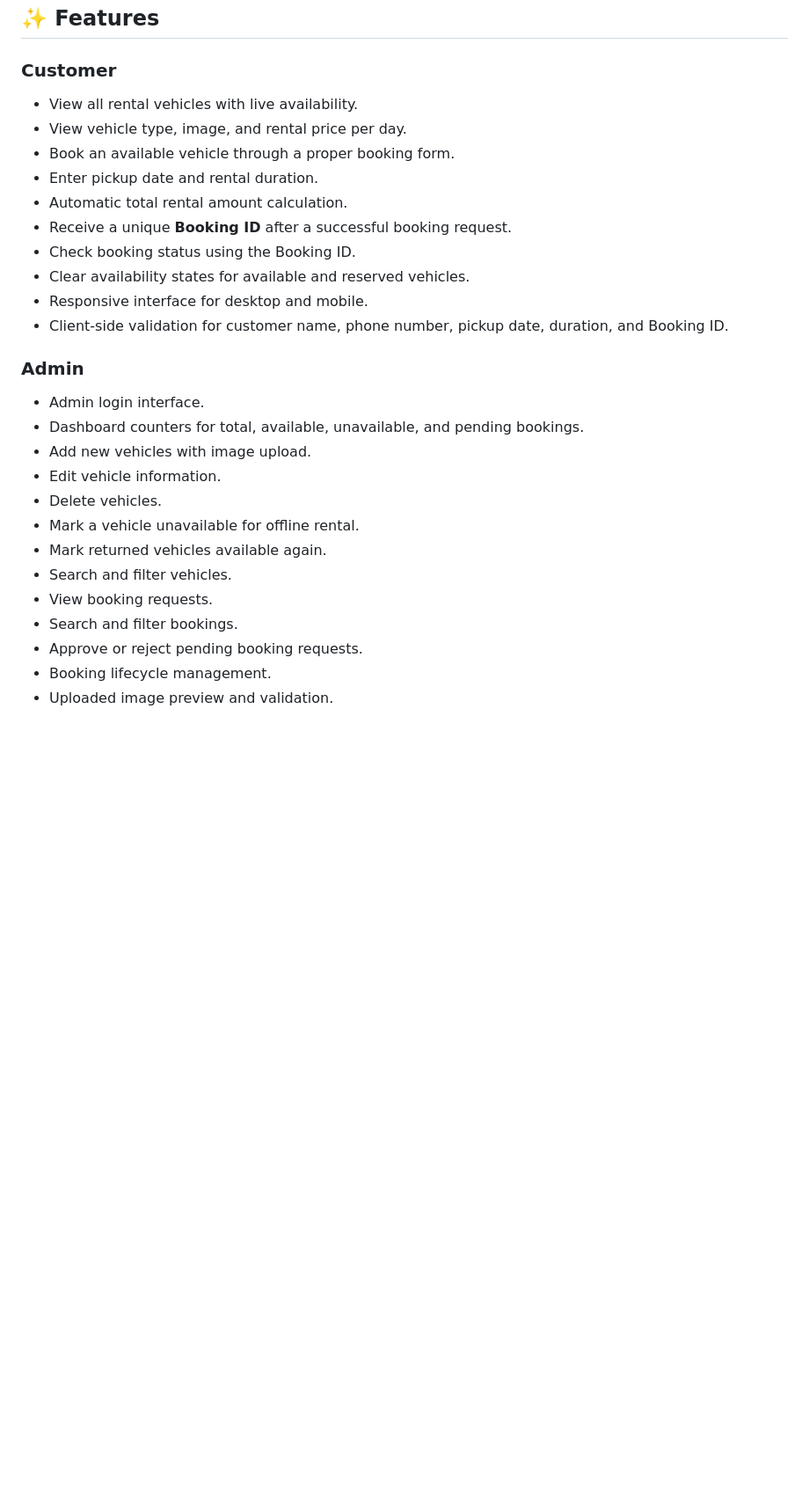
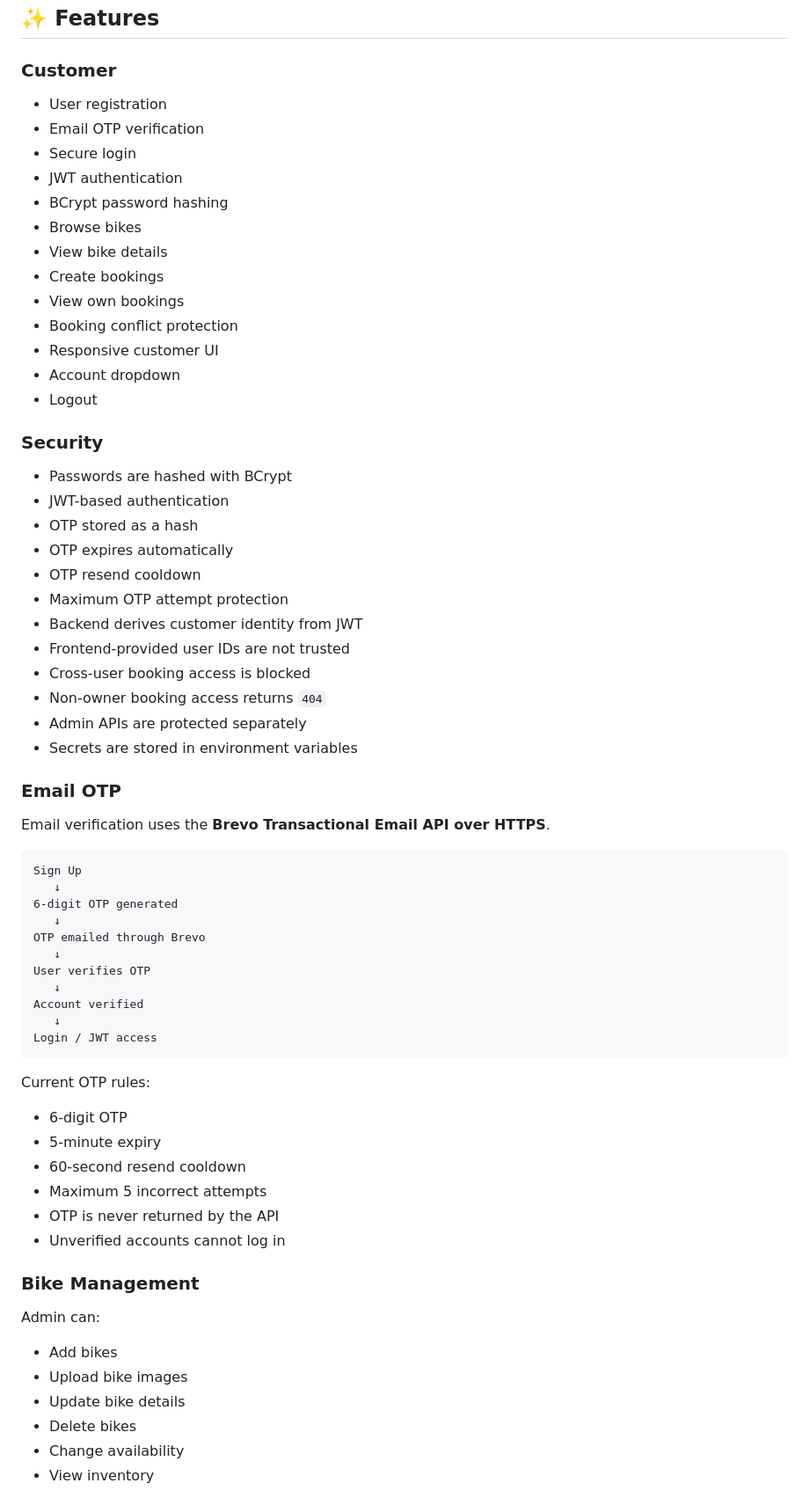
Before and after one commit to OmmPrakash-07/Bike-Rental, a Markdown page: README.md, the part around one of its changes. Shown at 88% size. Drawn GitHub-style; blank space fills up the shorter version.

Commit message:
Refresh README with current production status

````diff
--- a/README.md
+++ b/README.md
@@ -43,29 +22,70 @@ Admin credentials are managed securely through deployment environment variables
 
 ### Customer
 
-- View all rental vehicles with live availability.
-- View vehicle type, image, and rental price per day.
-- Book an available vehicle through a proper booking form.
-- Enter pickup date and rental duration.
-- Automatic total rental amount calculation.
-- Receive a unique **Booking ID** after a successful booking request.
-- Check booking status using the Booking ID.
-- Clear availability states for available and reserved vehicles.
-- Responsive interface for desktop and mobile.
-- Client-side validation for customer name, phone number, pickup date, duration, and Booking ID.
+- User registration
+- Email OTP verification
+- Secure login
+- JWT authentication
+- BCrypt password hashing
+- Browse bikes
+- View bike details
+- Create bookings
+- View own bookings
+- Booking conflict protection
+- Responsive customer UI
+- Account dropdown
+- Logout
 
-### Admin
+### Security
 
-- Admin login interface.
-- Dashboard counters for total, available, unavailable, and pending bookings.
-- Add new vehicles with image upload.
-- Edit vehicle information.
-- Delete vehicles.
-- Mark a vehicle unavailable for offline rental.
-- Mark returned vehicles available again.
-- Search and filter vehicles.
-- View booking requests.
-- Search and filter bookings.
-- Approve or reject pending booking requests.
-- Booking lifecycle management.
-- Uploaded image preview and validation.
+- Passwords are hashed with BCrypt
+- JWT-based authentication
+- OTP stored as a hash
+- OTP expires automatically
+- OTP resend cooldown
+- Maximum OTP attempt protection
+- Backend derives customer identity from JWT
+- Frontend-provided user IDs are not trusted
+- Cross-user booking access is blocked
+- Non-owner booking access returns `404`
+- Admin APIs are protected separately
+- Secrets are stored in environment variables
+
+### Email OTP
+
+Email verification uses the **Brevo Transactional Email API over HTTPS**.
+
+```text
+Sign Up
+   ↓
+6-digit OTP generated
+   ↓
+OTP emailed through Brevo
+   ↓
+User verifies OTP
+   ↓
+Account verified
+   ↓
+Login / JWT access
+```
+
+Current OTP rules:
+
+- 6-digit OTP
+- 5-minute expiry
+- 60-second resend cooldown
+- Maximum 5 incorrect attempts
+- OTP is never returned by the API
+- Unverified accounts cannot log in
+
+### Bike Management
+
+Admin can:
+
+- Add bikes
+- Upload bike images
+- Update bike details
+- Delete bikes
+- Change availability
+- View inventory
+
````
Also changed, not shown: other parts of README.md (+371 -275 lines).
